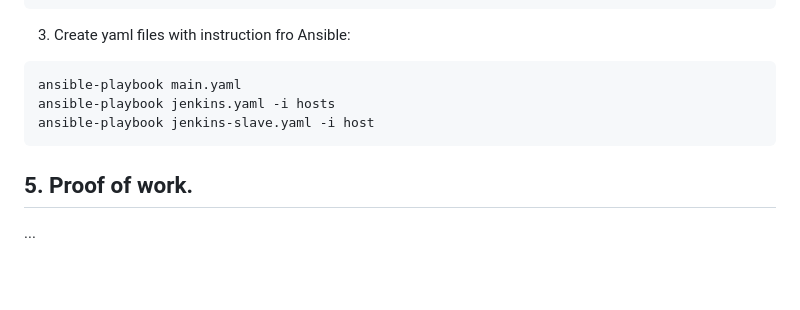
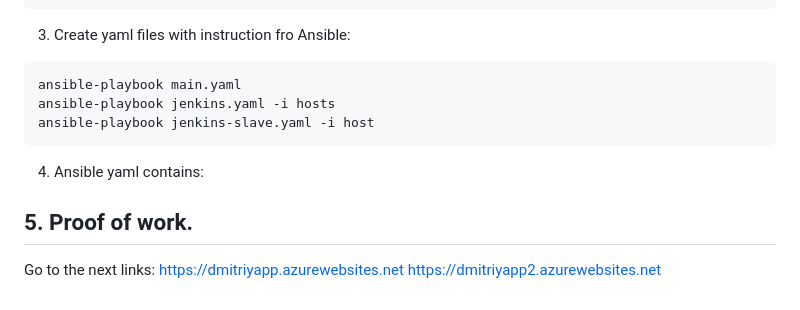
Before and after one commit to d-SAVCHUK/EPAM_DevOps_Final_project, a Markdown page: README.md, the part around the change. Drawn GitHub-style; blank space fills up the shorter version.

````diff
--- a/README.md
+++ b/README.md
@@ -55,5 +55,10 @@ ansible-playbook main.yaml
 ansible-playbook jenkins.yaml -i hosts
 ansible-playbook jenkins-slave.yaml -i host
 ```
+4. Ansible yaml contains:
+
 ## 5. Proof of work.
-...
+
+Go to the next links:
+https://dmitriyapp.azurewebsites.net
+https://dmitriyapp2.azurewebsites.net
````
